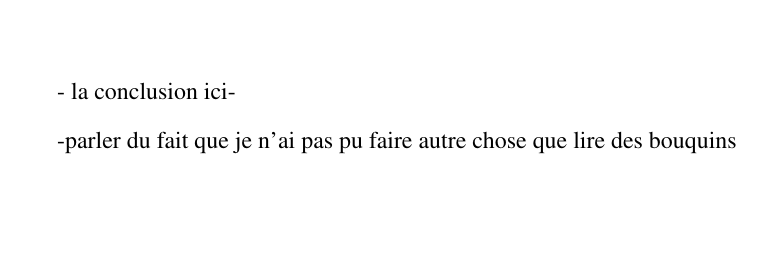
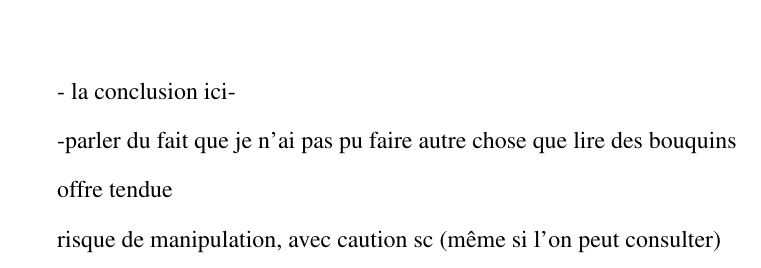
Before and after one commit to rmathot/MemoireJournalisme, a LaTeX book (src/document.tex, which reads src/conclusions.tex): part of page 13 of 17, cut so that both start at the same text, the shorter picture padded with empty space. Compiled offline with pdfLaTeX.

Commit message:
Idées conclusion

```diff
--- a/src/conclusions.tex
+++ b/src/conclusions.tex
@@ -7,3 +7,7 @@
 - la conclusion ici-
 
 -parler du fait que je n'ai pas pu faire autre chose que lire des bouquins
+
+offre tendue
+
+risque de manipulation, avec caution sc (même si l'on peut consulter)
```
